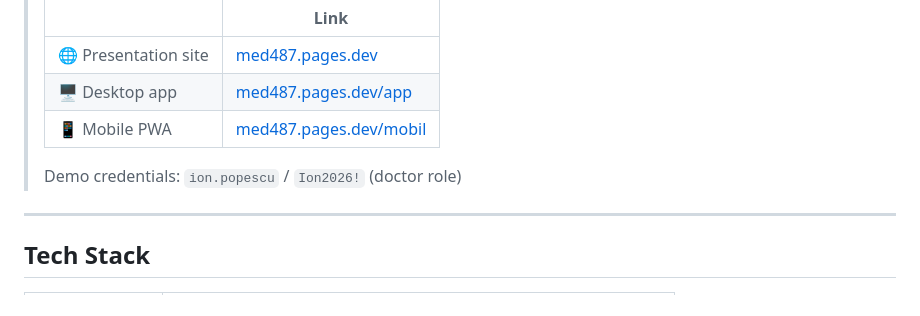
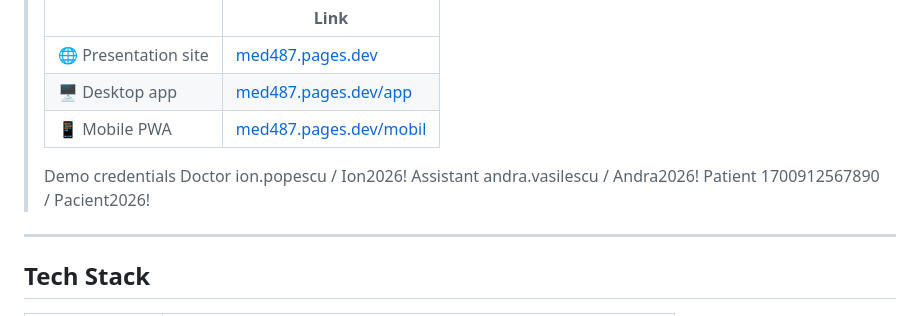
Before and after one commit to sorinHus/med487, a Markdown page: README.md, the part around the change. Rendered like a GitHub page.

Commit message:
Revise demo credentials format in README
Updated demo credentials section to include roles for each user.

```diff
--- a/README.md
+++ b/README.md
@@ -8,7 +8,13 @@ A full-stack web application for managing a family medicine practice, built unde
 > | 🖥️ Desktop app | [med487.pages.dev/app](https://med487.pages.dev/app) |
 > | 📱 Mobile PWA | [med487.pages.dev/mobil](https://med487.pages.dev/mobil) |
 >
-> Demo credentials: `ion.popescu` / `Ion2026!` (doctor role)
+> Demo credentials
+Doctor
+ion.popescu / Ion2026!
+Assistant
+andra.vasilescu / Andra2026!
+Patient
+1700912567890 / Pacient2026!
 
 ---
 
```
